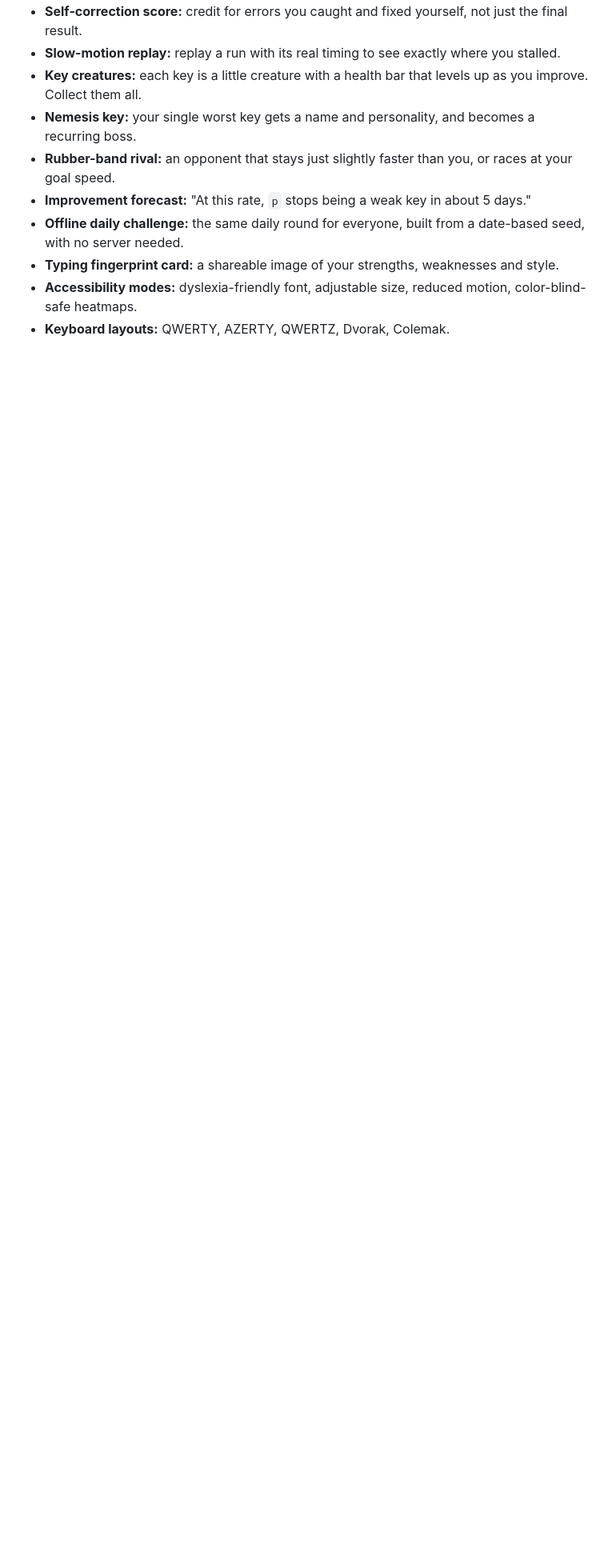
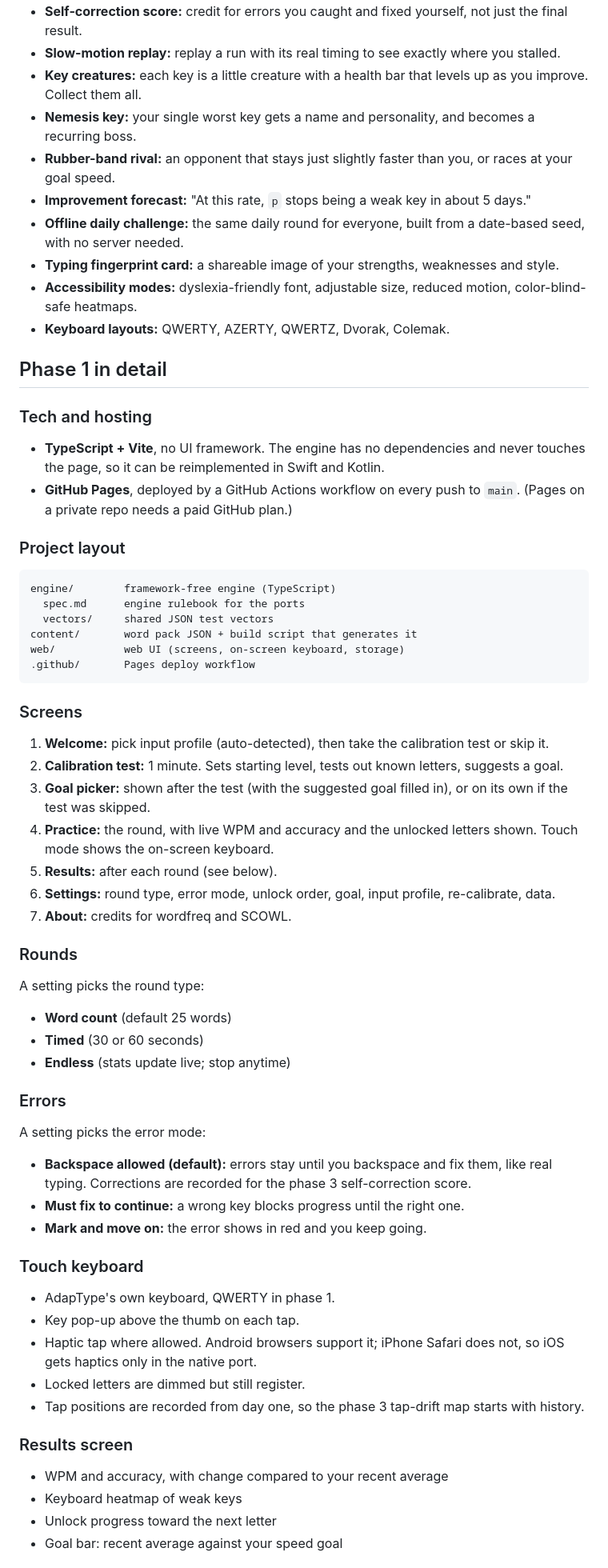
Before and after one commit to AsherMosseri/AdapType, a Markdown page: PLAN.md, the part around one of its changes. Shown at 80% size. Drawn GitHub-style; blank space fills up the shorter version.

````diff
--- a/PLAN.md
+++ b/PLAN.md
@@ -263,3 +264,73 @@ Phases below.
   motion, color-blind-safe heatmaps.
 - **Keyboard layouts:** QWERTY, AZERTY, QWERTZ, Dvorak, Colemak.
 
+## Phase 1 in detail
+
+### Tech and hosting
+
+- **TypeScript + Vite**, no UI framework. The engine has no dependencies and
+  never touches the page, so it can be reimplemented in Swift and Kotlin.
+- **GitHub Pages**, deployed by a GitHub Actions workflow on every push to
+  `main`. (Pages on a private repo needs a paid GitHub plan.)
+
+### Project layout
+
+```
+engine/        framework-free engine (TypeScript)
+  spec.md      engine rulebook for the ports
+  vectors/     shared JSON test vectors
+content/       word pack JSON + build script that generates it
+web/           web UI (screens, on-screen keyboard, storage)
+.github/       Pages deploy workflow
+```
+
+### Screens
+
+1. **Welcome:** pick input profile (auto-detected), then take the calibration
+   test or skip it.
+2. **Calibration test:** 1 minute. Sets starting level, tests out known
+   letters, suggests a goal.
+3. **Goal picker:** shown after the test (with the suggested goal filled in),
+   or on its own if the test was skipped.
+4. **Practice:** the round, with live WPM and accuracy and the unlocked
+   letters shown. Touch mode shows the on-screen keyboard.
+5. **Results:** after each round (see below).
+6. **Settings:** round type, error mode, unlock order, goal, input profile,
+   re-calibrate, data.
+7. **About:** credits for wordfreq and SCOWL.
+
+### Rounds
+
+A setting picks the round type:
+
+- **Word count** (default 25 words)
+- **Timed** (30 or 60 seconds)
+- **Endless** (stats update live; stop anytime)
+
+### Errors
+
+A setting picks the error mode:
+
+- **Backspace allowed (default):** errors stay until you backspace and fix
+  them, like real typing. Corrections are recorded for the phase 3
+  self-correction score.
+- **Must fix to continue:** a wrong key blocks progress until the right one.
+- **Mark and move on:** the error shows in red and you keep going.
+
+### Touch keyboard
+
+- AdapType's own keyboard, QWERTY in phase 1.
+- Key pop-up above the thumb on each tap.
+- Haptic tap where allowed. Android browsers support it; iPhone Safari does
+  not, so iOS gets haptics only in the native port.
+- Locked letters are dimmed but still register.
+- Tap positions are recorded from day one, so the phase 3 tap-drift map
+  starts with history.
+
+### Results screen
+
+- WPM and accuracy, with change compared to your recent average
+- Keyboard heatmap of weak keys
+- Unlock progress toward the next letter
+- Goal bar: recent average against your speed goal
+
````
Also changed, not shown: other parts of PLAN.md (+42 -4 lines).
